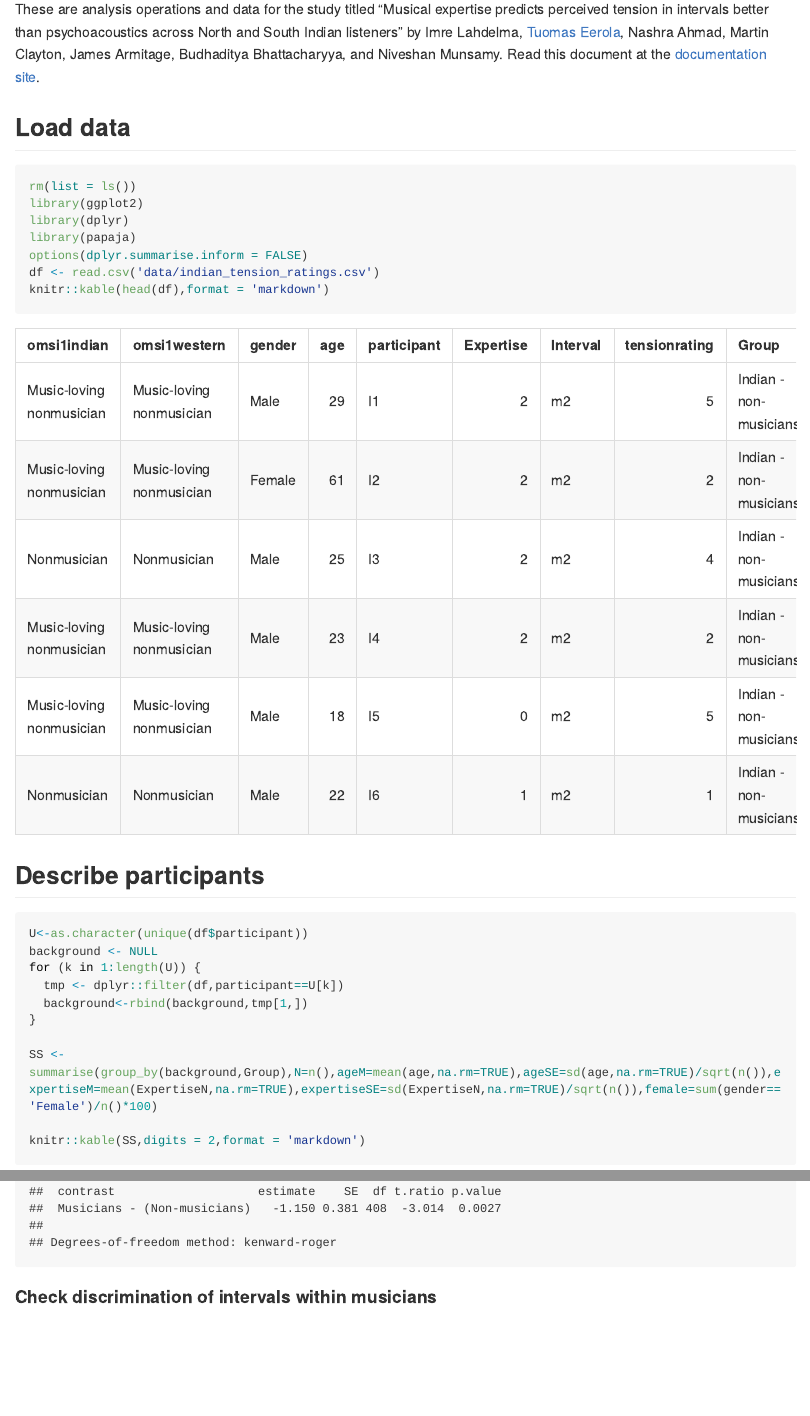
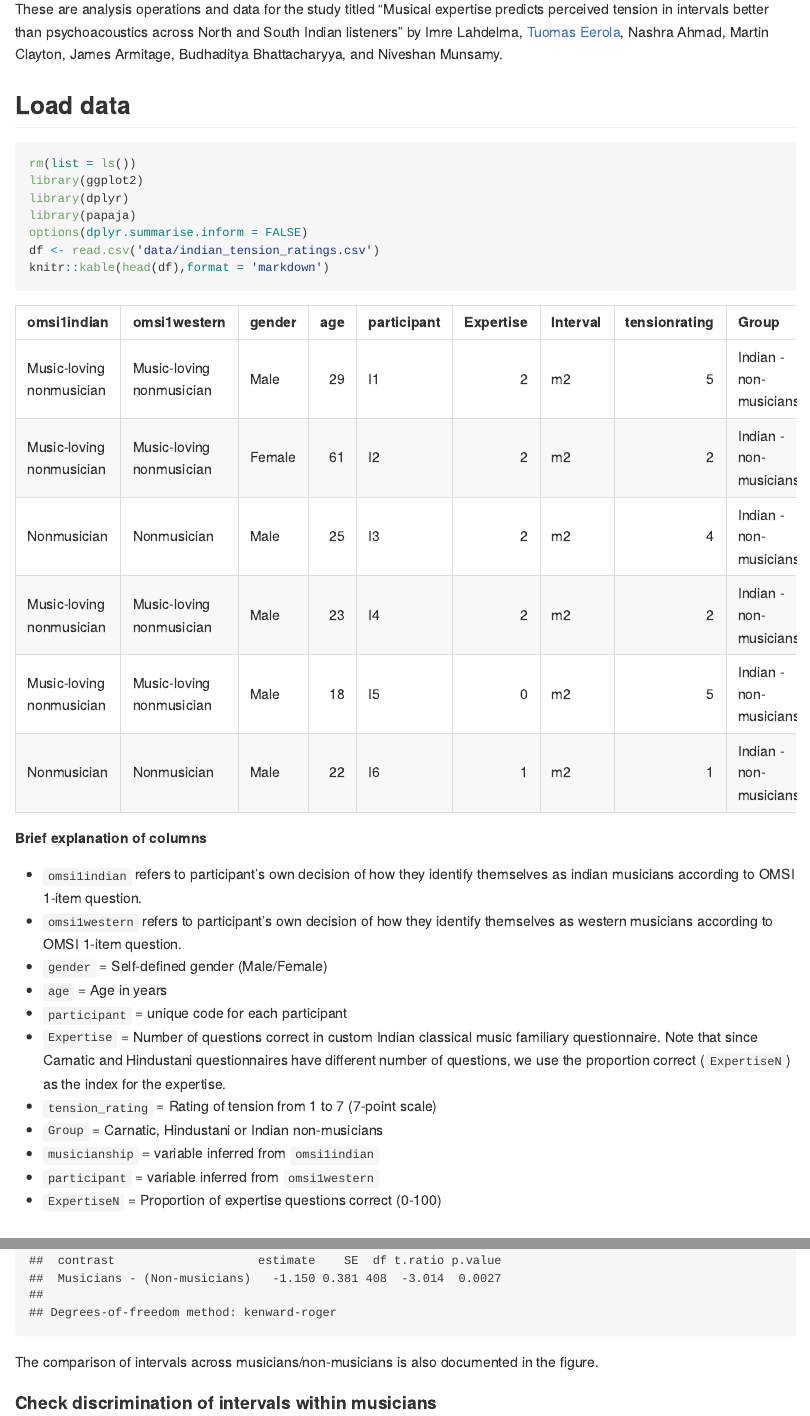
Before and after one commit to tuomaseerola/interval_tension, an R Markdown document (README.Rmd): the page in a window 1100 px wide, from 110 px down, and a second part further down, joined at a grey line. The pictures show the output file README.md that the author committed with the source, drawn offline in the style of GitHub; long lines of code are wrapped.

Commit message:
Minor fixes

````diff
--- a/README.Rmd
+++ b/README.Rmd
@@ -8,7 +8,7 @@ knitr::opts_chunk$set(echo = TRUE)
 
 # README
 
-These are analysis operations and data for the study titled "Musical expertise predicts perceived tension in intervals better than psychoacoustics across North and South Indian listeners" by Imre Lahdelma, [Tuomas Eerola](https://tuomaseerola.github.io/), Nashra Ahmad, Martin Clayton, James Armitage, Budhaditya Bhattacharyya, and Niveshan Munsamy. Read this document at the [documentation site](https://tuomaseerola.github.io/interval_tension/).
+These are analysis operations and data for the study titled "Musical expertise predicts perceived tension in intervals better than psychoacoustics across North and South Indian listeners" by Imre Lahdelma, [Tuomas Eerola](https://tuomaseerola.github.io/), Nashra Ahmad, Martin Clayton, James Armitage, Budhaditya Bhattacharyya, and Niveshan Munsamy.
 
 ## Load data
 
@@ -21,6 +21,21 @@ options(dplyr.summarise.inform = FALSE)
 df <- read.csv('data/indian_tension_ratings.csv')
 knitr::kable(head(df),format = 'markdown')
 ```
+
+**Brief explanation of columns**
+
+* `omsi1indian` refers to participant's own decision of how they identify themselves as indian musicians according to OMSI 1-item question.
+* `omsi1western` refers to participant's own decision of how they identify themselves as western musicians according to OMSI 1-item question.
+* `gender` = Self-defined gender (Male/Female)
+* `age` = Age in years
+* `participant` = unique code for each participant
+* `Expertise` = Number of questions correct in custom Indian classical music familiary questionnaire. Note that since Carnatic and Hindustani questionnaires have different number of questions, we use the proportion correct (`ExpertiseN`) as the index for the expertise.
+* `tension_rating` = Rating of tension from 1 to 7 (7-point scale)
+* `Group` = Carnatic, Hindustani or Indian non-musicians
+* `musicianship` = variable inferred from `omsi1indian`
+* `participant` = variable inferred from `omsi1western`
+* `ExpertiseN` = Proportion of expertise questions correct (0-100)
+
 
 ## Describe participants
 
@@ -77,6 +92,8 @@ F_to_eta2(10.4117, 11, 757.09) # effect size
 
 print(pairs(emmeans(m1,~ Group2|Interval))) # this for each interval
 ```
+
+The comparison of intervals across musicians/non-musicians is also documented in the figure.
 
 #### Check discrimination of intervals within musicians
 
````
Also changed, not shown: README.md.
